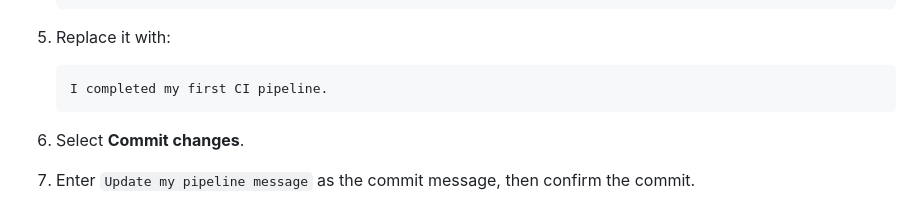
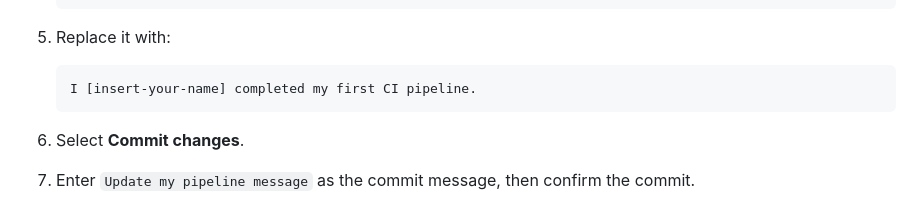
Before and after one commit to awarun/mmaug-devops-bootcamp-labs, a Markdown page: LIVE_LAB.md, the part around the change. Drawn GitHub-style.

Commit message:
Update CI pipeline message with placeholder

````diff
--- a/LIVE_LAB.md
+++ b/LIVE_LAB.md
@@ -44,7 +44,7 @@ The workflow file already describes the repeatable checks. You will trigger it b
 5. Replace it with:
 
    ```text
-   I completed my first CI pipeline.
+   I [insert-your-name] completed my first CI pipeline.
    ```
 
 6. Select **Commit changes**.
````
